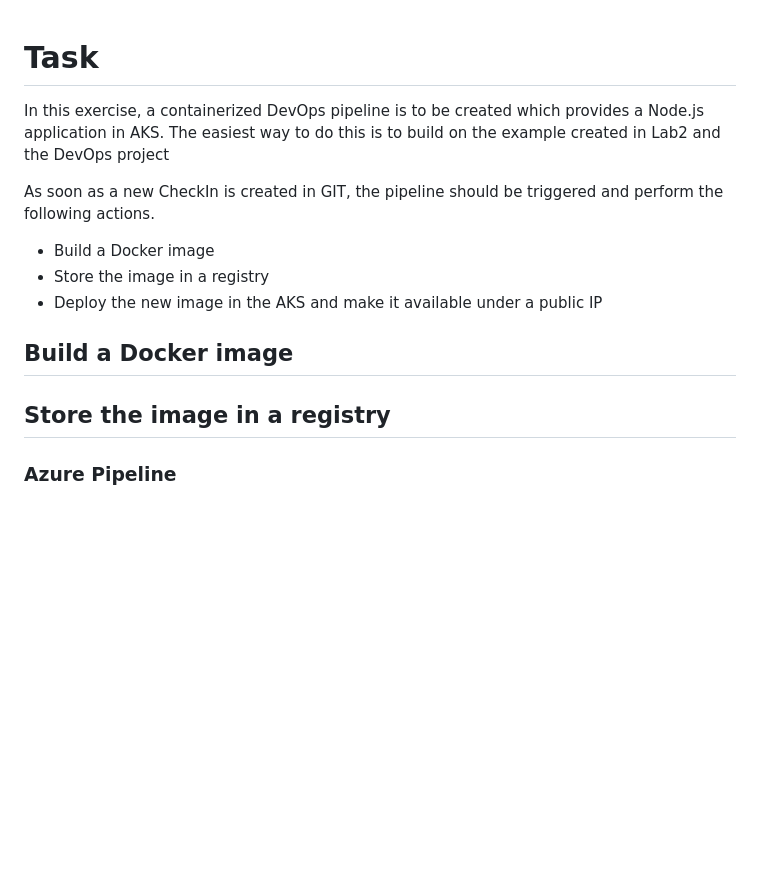
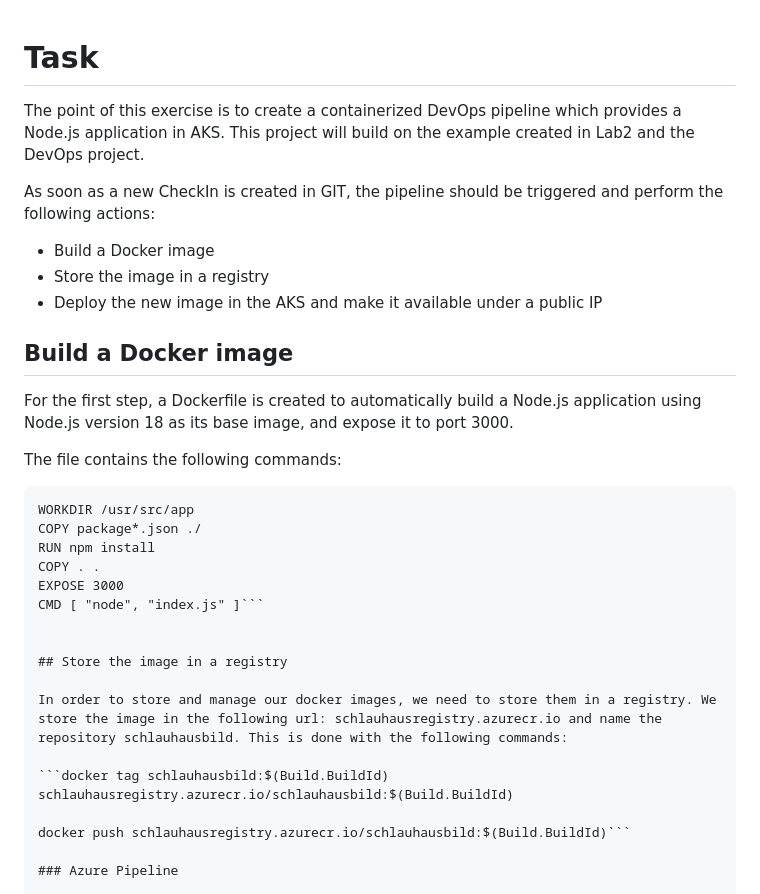
Before and after one commit to michifueby/Software-Deployment-Exercise, a Markdown page: README.md, the part around the change. Rendered like a GitHub page; blank space fills up the shorter version.

````diff
--- a/README.md
+++ b/README.md
@@ -1,14 +1,34 @@
 # Task
-In this exercise, a containerized DevOps pipeline is to be created which provides a Node.js application in AKS. The easiest way to do this is to build on the example created in Lab2 and the DevOps project
 
-As soon as a new CheckIn is created in GIT, the pipeline should be triggered and perform the following actions.
+The point of this exercise is to create a containerized DevOps pipeline which provides a Node.js application in AKS. This project will build on the example created in Lab2 and the DevOps project.
+
+As soon as a new CheckIn is created in GIT, the pipeline should be triggered and perform the following actions:
 - Build a Docker image
 - Store the image in a registry
 - Deploy the new image in the AKS and make it available under a public IP
 
 ## Build a Docker image
 
+For the first step, a Dockerfile is created to automatically build a Node.js application using Node.js version 18 as its base image, and expose it to port 3000.
+
+The file contains the following commands:
+
+```FROM node:18
+WORKDIR /usr/src/app
+COPY package*.json ./
+RUN npm install
+COPY . .
+EXPOSE 3000
+CMD [ "node", "index.js" ]```
+
+
 ## Store the image in a registry
+
+In order to store and manage our docker images, we need to store them in a registry. We store the image in the following url: schlauhausregistry.azurecr.io and name the repository schlauhausbild. This is done with the following commands:
+
+```docker tag schlauhausbild:$(Build.BuildId) schlauhausregistry.azurecr.io/schlauhausbild:$(Build.BuildId)
+
+docker push schlauhausregistry.azurecr.io/schlauhausbild:$(Build.BuildId)```
 
 ### Azure Pipeline
 
````
